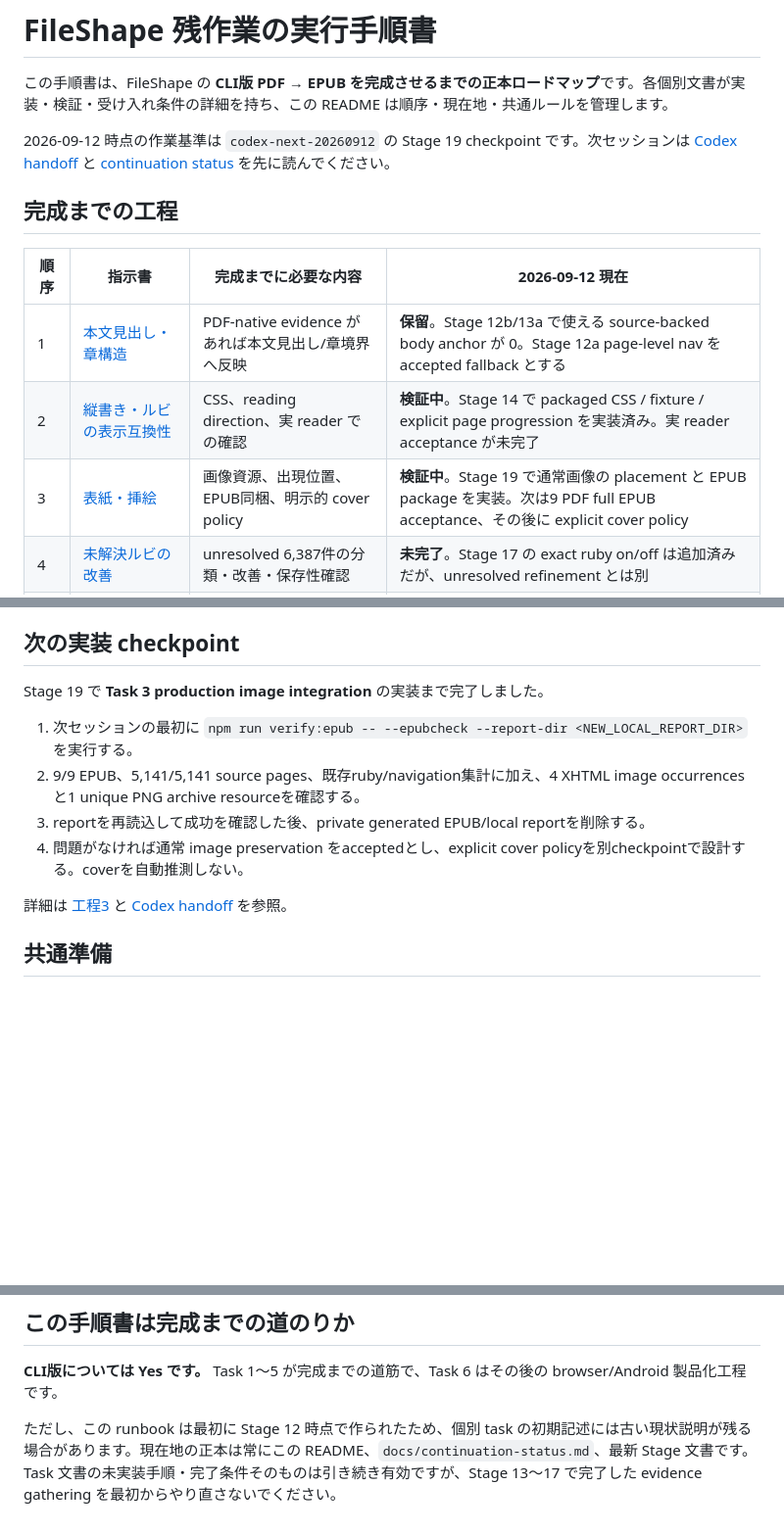
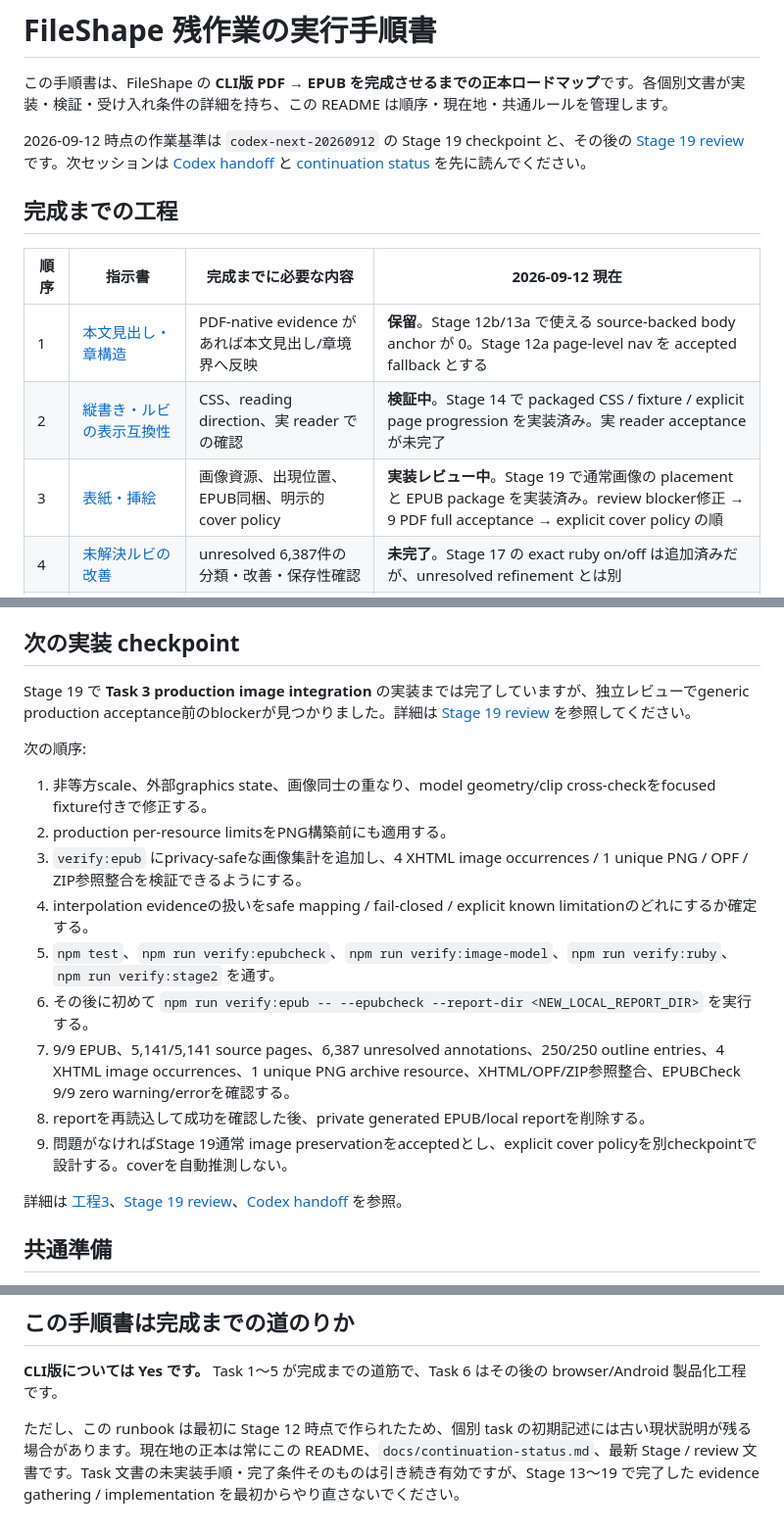
Before and after one commit to BKrepublic/fileshape, a Markdown page: docs/remaining-work/README.md, 3 parts joined by grey strips. Shown at 98% size. GitHub-like rendering; blank space fills up the shorter version.

Commit message:
docs: update roadmap after Stage 19 review

```diff
--- a/docs/remaining-work/README.md
+++ b/docs/remaining-work/README.md
@@ -2,7 +2,7 @@
 
 この手順書は、FileShape の **CLI版 PDF → EPUB を完成させるまでの正本ロードマップ**です。各個別文書が実装・検証・受け入れ条件の詳細を持ち、この README は順序・現在地・共通ルールを管理します。
 
-2026-09-12 時点の作業基準は `codex-next-20260912` の Stage 19 checkpoint です。次セッションは [Codex handoff](../codex-handoff-20260912.md) と [continuation status](../continuation-status.md) を先に読んでください。
+2026-09-12 時点の作業基準は `codex-next-20260912` の Stage 19 checkpoint と、その後の [Stage 19 review](../stage19-review.md) です。次セッションは [Codex handoff](../codex-handoff-20260912.md) と [continuation status](../continuation-status.md) を先に読んでください。
 
 ## 完成までの工程
 
@@ -10,7 +10,7 @@
 | --- | --- | --- | --- |
 | 1 | [本文見出し・章構造](01-headings-and-sections.md) | PDF-native evidence があれば本文見出し/章境界へ反映 | **保留**。Stage 12b/13a で使える source-backed body anchor が 0。Stage 12a page-level nav を accepted fallback とする |
 | 2 | [縦書き・ルビの表示互換性](02-reading-systems.md) | CSS、reading direction、実 reader での確認 | **検証中**。Stage 14 で packaged CSS / fixture / explicit page progression を実装済み。実 reader acceptance が未完了 |
-| 3 | [表紙・挿絵](03-images-and-cover.md) | 画像資源、出現位置、EPUB同梱、明示的 cover policy | **検証中**。Stage 19 で通常画像の placement と EPUB package を実装。次は9 PDF full EPUB acceptance、その後に explicit cover policy |
+| 3 | [表紙・挿絵](03-images-and-cover.md) | 画像資源、出現位置、EPUB同梱、明示的 cover policy | **実装レビュー中**。Stage 19 で通常画像の placement と EPUB package を実装済み。review blocker修正 → 9 PDF full acceptance → explicit cover policy の順 |
 | 4 | [未解決ルビの改善](04-ruby-refinement.md) | unresolved 6,387件の分類・改善・保存性確認 | **未完了**。Stage 17 の exact ruby on/off は追加済みだが、unresolved refinement とは別 |
 | 5 | [CLI版の最終受け入れ](05-cli-acceptance.md) | 1〜4の accepted scope を統合し、CLIと既知制限を確定 | **未着手** |
 | 後続 | [ブラウザー／Android](06-browser-android.md) | UI/環境依存adapter/実機 | **CLI完了後**。CLI完成条件には含めない |
@@ -84,14 +84,21 @@ MARKED_ISSUES=0
 
 ## 次の実装 checkpoint
 
-Stage 19 で **Task 3 production image integration** の実装まで完了しました。
+Stage 19 で **Task 3 production image integration** の実装までは完了していますが、独立レビューでgeneric production acceptance前のblockerが見つかりました。詳細は [Stage 19 review](../stage19-review.md) を参照してください。
 
-1. 次セッションの最初に `npm run verify:epub -- --epubcheck --report-dir <NEW_LOCAL_REPORT_DIR>` を実行する。
-2. 9/9 EPUB、5,141/5,141 source pages、既存ruby/navigation集計に加え、4 XHTML image occurrences と1 unique PNG archive resourceを確認する。
-3. reportを再読込して成功を確認した後、private generated EPUB/local reportを削除する。
-4. 問題がなければ通常 image preservation をacceptedとし、explicit cover policyを別checkpointで設計する。coverを自動推測しない。
+次の順序:
 
-詳細は [工程3](03-images-and-cover.md) と [Codex handoff](../codex-handoff-20260912.md) を参照。
+1. 非等方scale、外部graphics state、画像同士の重なり、model geometry/clip cross-checkをfocused fixture付きで修正する。
+2. production per-resource limitsをPNG構築前にも適用する。
+3. `verify:epub` にprivacy-safeな画像集計を追加し、4 XHTML image occurrences / 1 unique PNG / OPF / ZIP参照整合を検証できるようにする。
+4. interpolation evidenceの扱いをsafe mapping / fail-closed / explicit known limitationのどれにするか確定する。
+5. `npm test`、`npm run verify:epubcheck`、`npm run verify:image-model`、`npm run verify:ruby`、`npm run verify:stage2` を通す。
+6. その後に初めて `npm run verify:epub -- --epubcheck --report-dir <NEW_LOCAL_REPORT_DIR>` を実行する。
+7. 9/9 EPUB、5,141/5,141 source pages、6,387 unresolved annotations、250/250 outline entries、4 XHTML image occurrences、1 unique PNG archive resource、XHTML/OPF/ZIP参照整合、EPUBCheck 9/9 zero warning/errorを確認する。
+8. reportを再読込して成功を確認した後、private generated EPUB/local reportを削除する。
+9. 問題がなければStage 19通常 image preservationをacceptedとし、explicit cover policyを別checkpointで設計する。coverを自動推測しない。
+
+詳細は [工程3](03-images-and-cover.md)、[Stage 19 review](../stage19-review.md)、[Codex handoff](../codex-handoff-20260912.md) を参照。
 
 ## 共通準備
 
@@ -160,4 +167,4 @@ npm run verify:epub -- --epubcheck --report-dir <NEW_LOCAL_REPORT_DIR>
 
 **CLI版については Yes です。** Task 1〜5 が完成までの道筋で、Task 6 はその後の browser/Android 製品化工程です。
 
-ただし、この runbook は最初に Stage 12 時点で作られたため、個別 task の初期記述には古い現状説明が残る場合があります。現在地の正本は常にこの README、`docs/continuation-status.md`、最新 Stage 文書です。Task 文書の未実装手順・完了条件そのものは引き続き有効ですが、Stage 13〜17 で完了した evidence gathering を最初からやり直さないでください。
+ただし、この runbook は最初に Stage 12 時点で作られたため、個別 task の初期記述には古い現状説明が残る場合があります。現在地の正本は常にこの README、`docs/continuation-status.md`、最新 Stage / review 文書です。Task 文書の未実装手順・完了条件そのものは引き続き有効ですが、Stage 13〜19 で完了した evidence gathering / implementation を最初からやり直さないでください。
```
